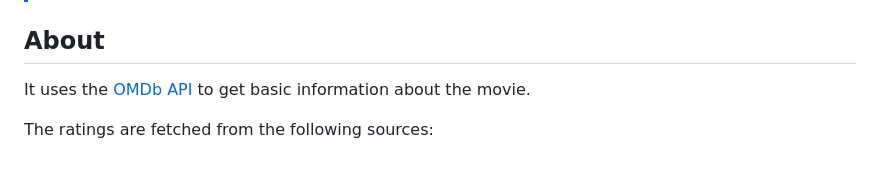
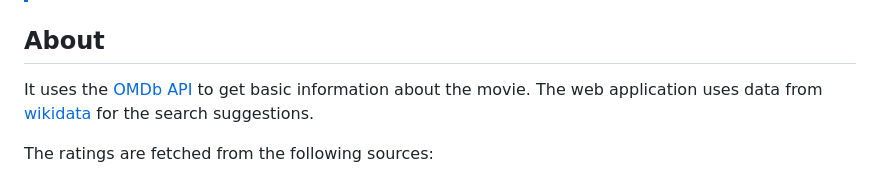
Before and after one commit to koffeinfrei/should-i-watch-this, a Markdown page: README.md, the part around the change. Rendered like a GitHub page.

Commit message:
mention wikidata usage in the readme

```diff
--- a/README.md
+++ b/README.md
@@ -68,6 +68,8 @@ curl -H 'X-Auth-Token: <your omdb token>' \
 
 It uses the [OMDb API](http://www.omdbapi.com) to get basic information about
 the movie.
+The web application uses data from [wikidata](https://www.wikidata.org) for the
+search suggestions.
 
 The ratings are fetched from the following sources:
 
```
